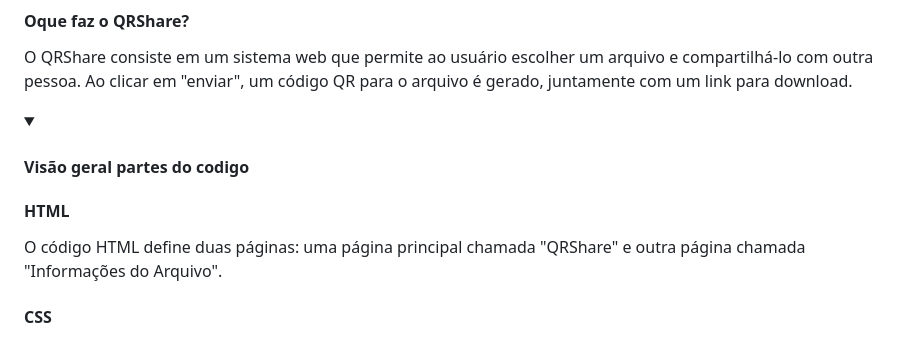
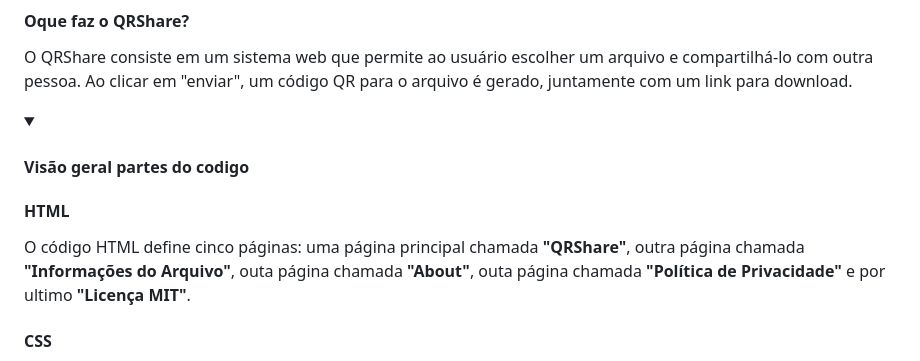
Before and after one commit to ErickDaniel7/QRShare, a Markdown page: README.md, the part around the change. GitHub-like rendering; folded sections open.

Commit message:
Implementação de páginas novas README.md

```diff
--- a/README.md
+++ b/README.md
@@ -9,7 +9,7 @@ O QRShare consiste em um sistema web que permite ao usuário escolher um arquivo
 <details>
   <summary><h4>Visão geral partes do codigo</h4></summary>
   <summary><strong><h4>HTML</h4></strong></summary>
-  <p>O código HTML define duas páginas: uma página principal chamada "QRShare" e outra página chamada "Informações do Arquivo".</p>
+  <p>O código HTML define cinco páginas: uma página principal chamada <strong>"QRShare"</strong>, outra página chamada <strong>"Informações do Arquivo"</strong>, outa página chamada <strong>"About"</strong>, outa página chamada <strong>"Política de Privacidade"</strong> e por ultimo <strong>"Licença MIT"</strong>.</p>
   <summary><strong><h4>CSS</h4></strong></summary>
   <p>O CSS fornece estilos de formatação para a aparência da página, incluindo cores, fontes, tamanhos de botões e elementos, bem como a formatação de elementos de botão e contêineres.</p>
   <summary><strong><h4>JavaScript (script.js)</h4></strong></summary>
```
